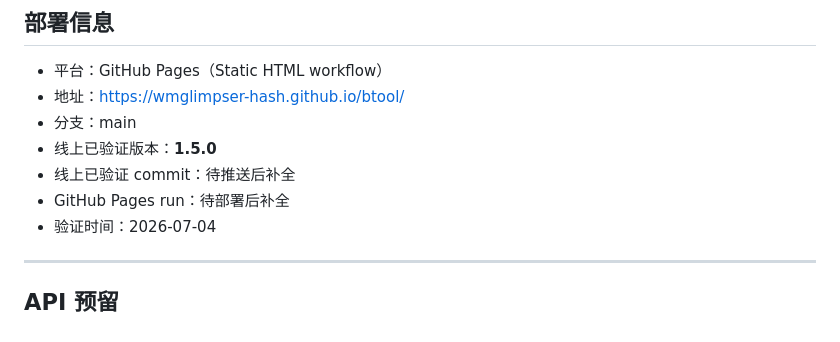
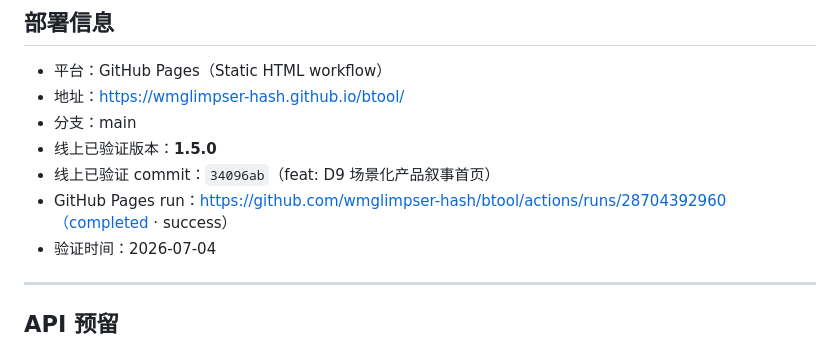
Before and after one commit to wmglimpser-hash/btool, a Markdown page: STATUS.md, the part around the change. Drawn GitHub-style.

Commit message:
docs: STATUS.md 补全 1.5.0 线上部署信息（commit 34096ab, Pages run success）

```diff
--- a/STATUS.md
+++ b/STATUS.md
@@ -59,8 +59,8 @@
 - 地址：https://wmglimpser-hash.github.io/btool/
 - 分支：main
 - 线上已验证版本：**1.5.0**
-- 线上已验证 commit：待推送后补全
-- GitHub Pages run：待部署后补全
+- 线上已验证 commit：`34096ab`（feat: D9 场景化产品叙事首页）
+- GitHub Pages run：https://github.com/wmglimpser-hash/btool/actions/runs/28704392960（completed · success）
 - 验证时间：2026-07-04
 
 ---
```
